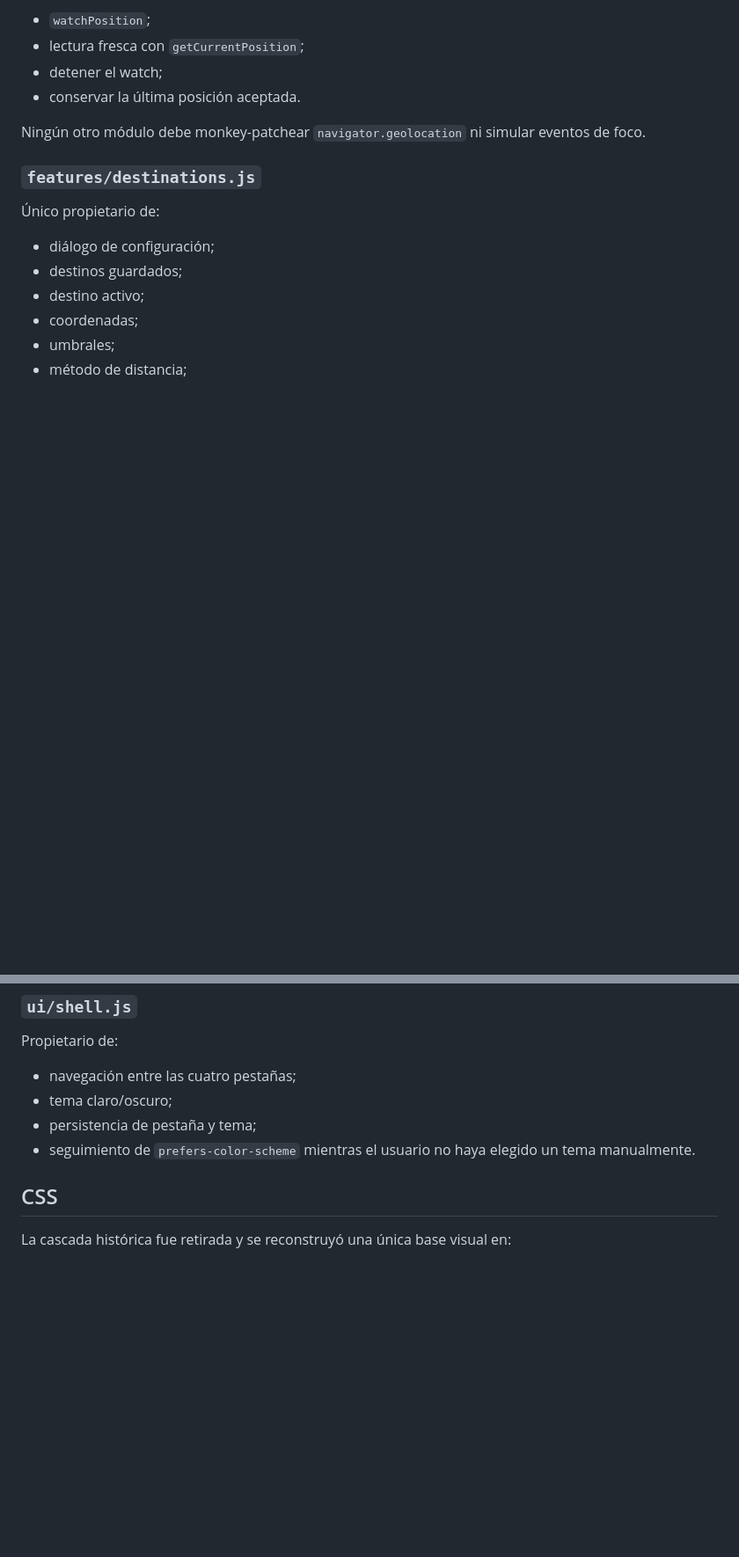
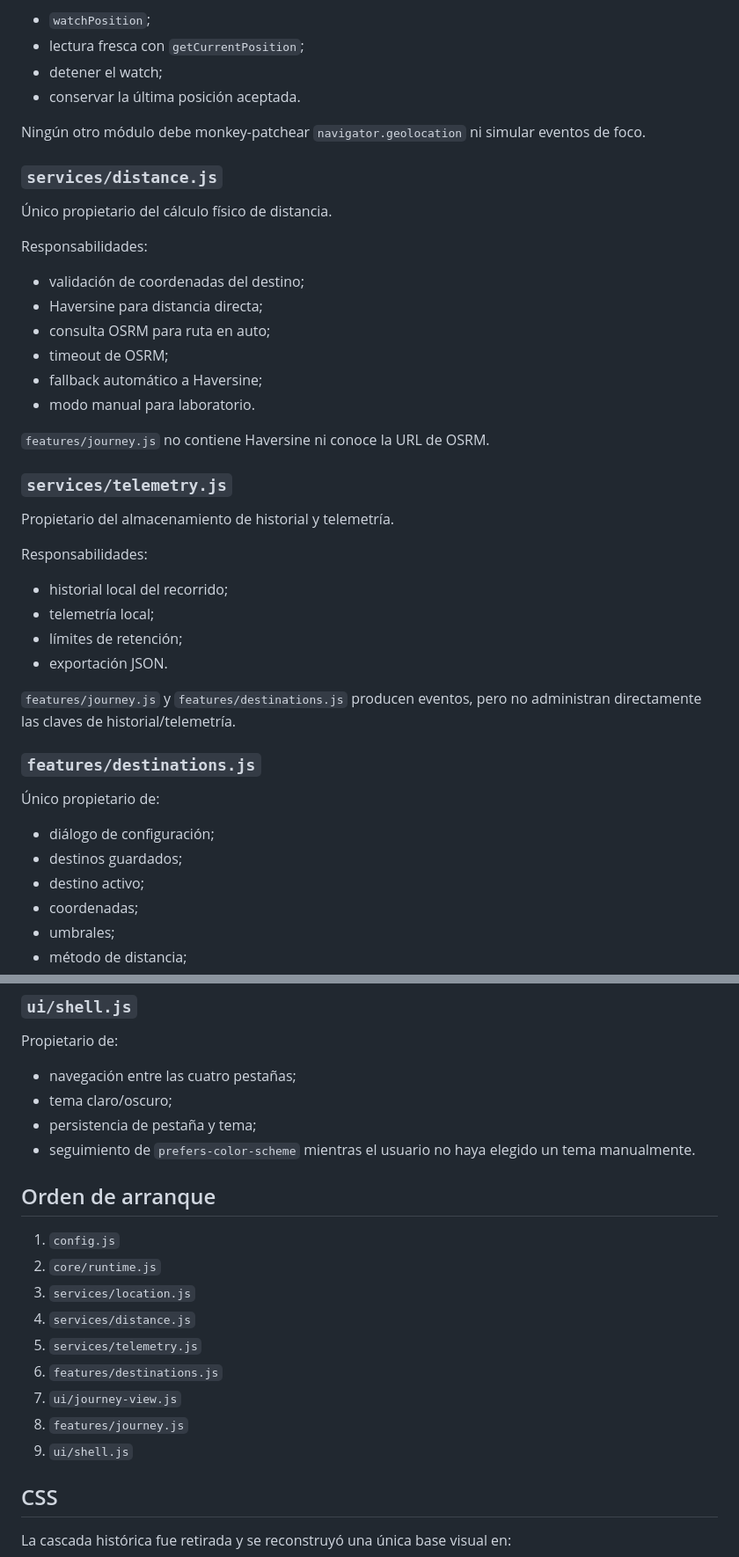
Before and after one commit to fausto4ever/Nexus.Tutor, a Markdown page: ARCHITECTURE.md, 2 parts joined by grey strips. Shown at 88% size. Drawn GitHub-style; blank space fills up the shorter version.

```diff
--- a/ARCHITECTURE.md
+++ b/ARCHITECTURE.md
@@ -32,6 +32,34 @@ Responsabilidades:
 
 Ningún otro módulo debe monkey-patchear `navigator.geolocation` ni simular eventos de foco.
 
+### `services/distance.js`
+
+Único propietario del cálculo físico de distancia.
+
+Responsabilidades:
+
+- validación de coordenadas del destino;
+- Haversine para distancia directa;
+- consulta OSRM para ruta en auto;
+- timeout de OSRM;
+- fallback automático a Haversine;
+- modo manual para laboratorio.
+
+`features/journey.js` no contiene Haversine ni conoce la URL de OSRM.
+
+### `services/telemetry.js`
+
+Propietario del almacenamiento de historial y telemetría.
+
+Responsabilidades:
+
+- historial local del recorrido;
+- telemetría local;
+- límites de retención;
+- exportación JSON.
+
+`features/journey.js` y `features/destinations.js` producen eventos, pero no administran directamente las claves de historial/telemetría.
+
 ### `features/destinations.js`
 
 Único propietario de:
@@ -86,6 +132,18 @@ Propietario de:
 - tema claro/oscuro;
 - persistencia de pestaña y tema;
 - seguimiento de `prefers-color-scheme` mientras el usuario no haya elegido un tema manualmente.
+
+## Orden de arranque
+
+1. `config.js`
+2. `core/runtime.js`
+3. `services/location.js`
+4. `services/distance.js`
+5. `services/telemetry.js`
+6. `features/destinations.js`
+7. `ui/journey-view.js`
+8. `features/journey.js`
+9. `ui/shell.js`
 
 ## CSS
 
```
Also changed, not shown: other parts of ARCHITECTURE.md (+37 -16 lines).
